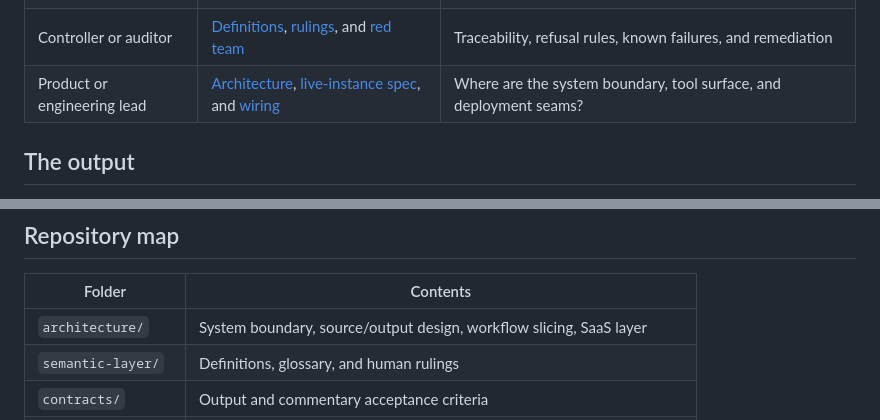
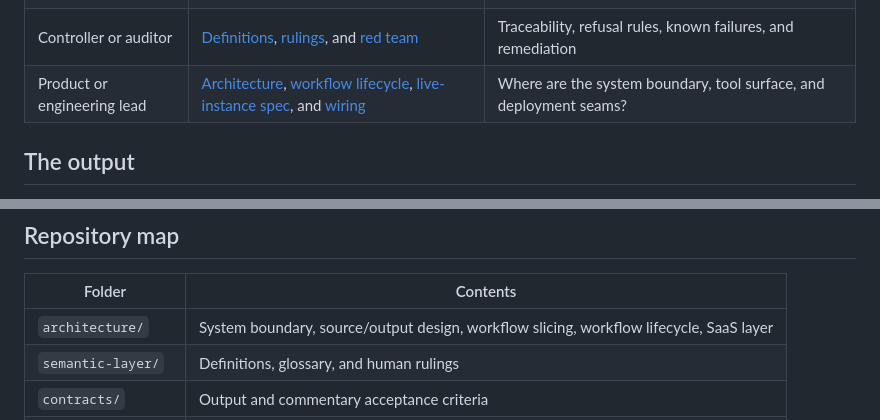
Before and after one commit to jonathan-ohana/agentic-finance-function, a Markdown page: README.md, 2 parts joined by grey strips. GitHub-like rendering.

```diff
--- a/README.md
+++ b/README.md
@@ -30,7 +30,7 @@ AI-native finance tools are good at ledger attribution — what moved, in which
 | Recruiter or hiring manager | [The ownership case](CASE-STUDY.md#for-a-recruiter-the-ownership-signal) | What did the builder actually own across finance, product, systems, and execution? |
 | Finance operator | [Management reporting pack](outputs/management-reporting-pack.md) | The output, exceptions, caveats, and decisions required |
 | Controller or auditor | [Definitions](semantic-layer/definitions-instance.md), [rulings](semantic-layer/rulings/), and [red team](red-team/) | Traceability, refusal rules, known failures, and remediation |
-| Product or engineering lead | [Architecture](architecture/blueprint.md), [live-instance spec](install/live-instance-spec.md), and [wiring](playbooks/wiring.md) | Where are the system boundary, tool surface, and deployment seams? |
+| Product or engineering lead | [Architecture](architecture/blueprint.md), [workflow lifecycle](architecture/lifecycle.md), [live-instance spec](install/live-instance-spec.md), and [wiring](playbooks/wiring.md) | Where are the system boundary, tool surface, and deployment seams? |
 
 ## The output
 
@@ -123,7 +123,7 @@ The [install runbook](install/runbook.md) covers the 90-day sequence. The [organ
 
 | Folder | Contents |
 |---|---|
-| `architecture/` | System boundary, source/output design, workflow slicing, SaaS layer |
+| `architecture/` | System boundary, source/output design, workflow slicing, workflow lifecycle, SaaS layer |
 | `semantic-layer/` | Definitions, glossary, and human rulings |
 | `contracts/` | Output and commentary acceptance criteria |
 | `playbooks/` | Variance logic, agent promotion ladder, and wiring |
```
Also changed, not shown: architecture/lifecycle.md (added, +134 -0 lines), correction-loop/self-improvement-loop.md (+4 -0 lines).
